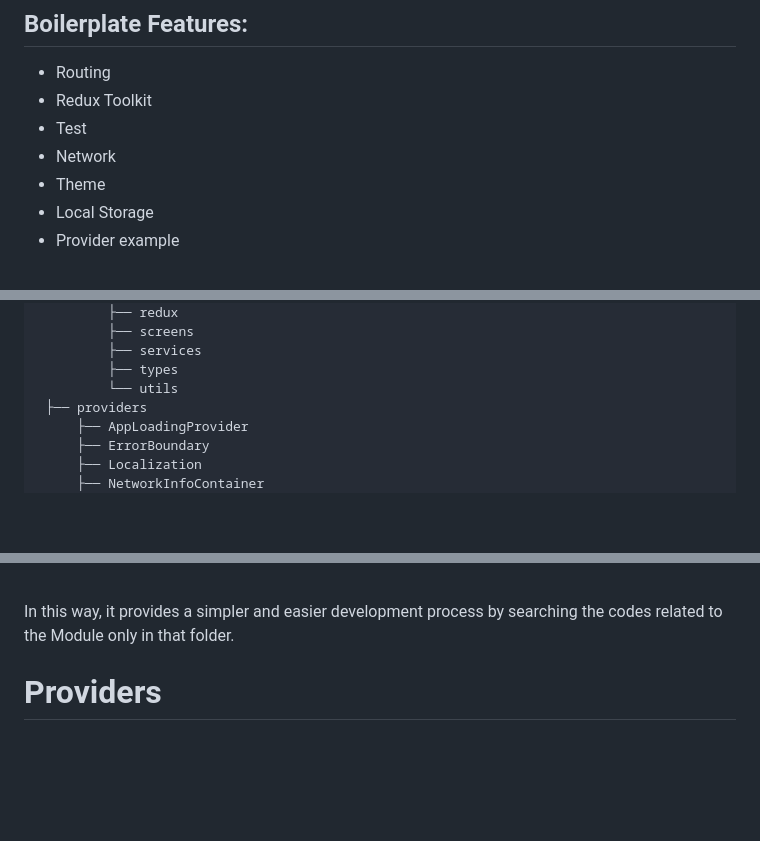
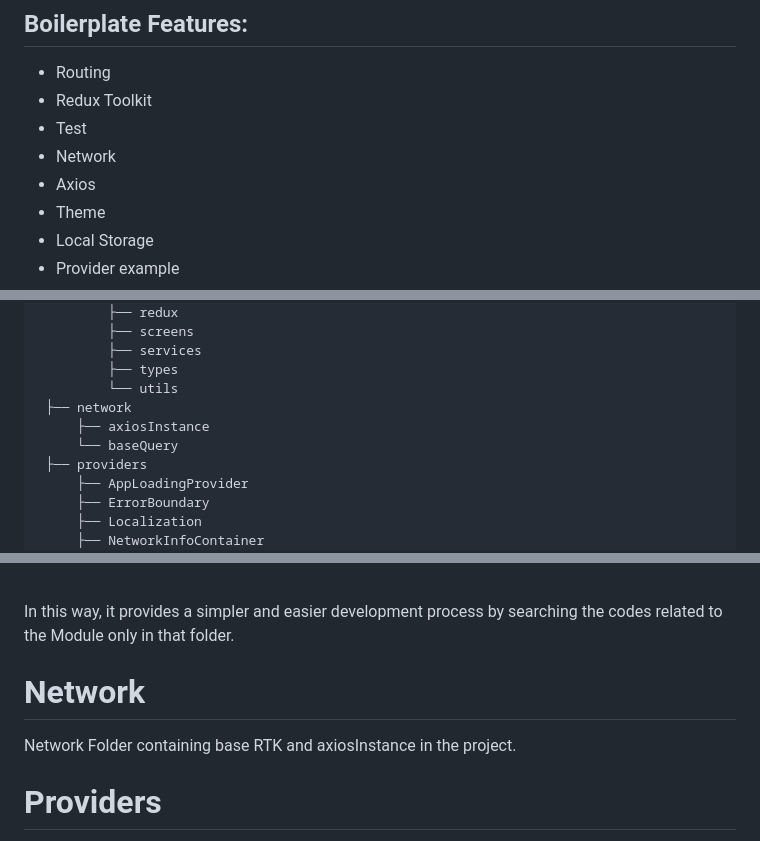
Before and after one commit to Milvasoft/expo-boilerplate, a Markdown page: README.md, 3 parts joined by grey strips. GitHub-like rendering; blank space fills up the shorter version.

Commit message:
feat:  updated readme

```diff
--- a/README.md
+++ b/README.md
@@ -34,6 +34,7 @@
 * Redux Toolkit
 * Test
 * Network
+* Axios
 * Theme
 * Local Storage
 * Provider example
@@ -98,6 +99,9 @@ src
          ├── services
          ├── types
          └── utils
+ ├── network
+     ├── axiosInstance
+     └── baseQuery
  ├── providers
      ├── AppLoadingProvider
      ├── ErrorBoundary
@@ -190,6 +194,10 @@ The Modules is a special folder. It allows you to manage your application more e
 In this way, it provides a simpler and easier development process by searching the codes related to the Module only in that folder.
 <br>
 
+<a id="network"></a>
+# Network
+Network Folder containing base RTK and axiosInstance in the project.
+
 <a id="Providers"></a>
 # Providers
 Providers Folder containing base providers and container in the project.
```
